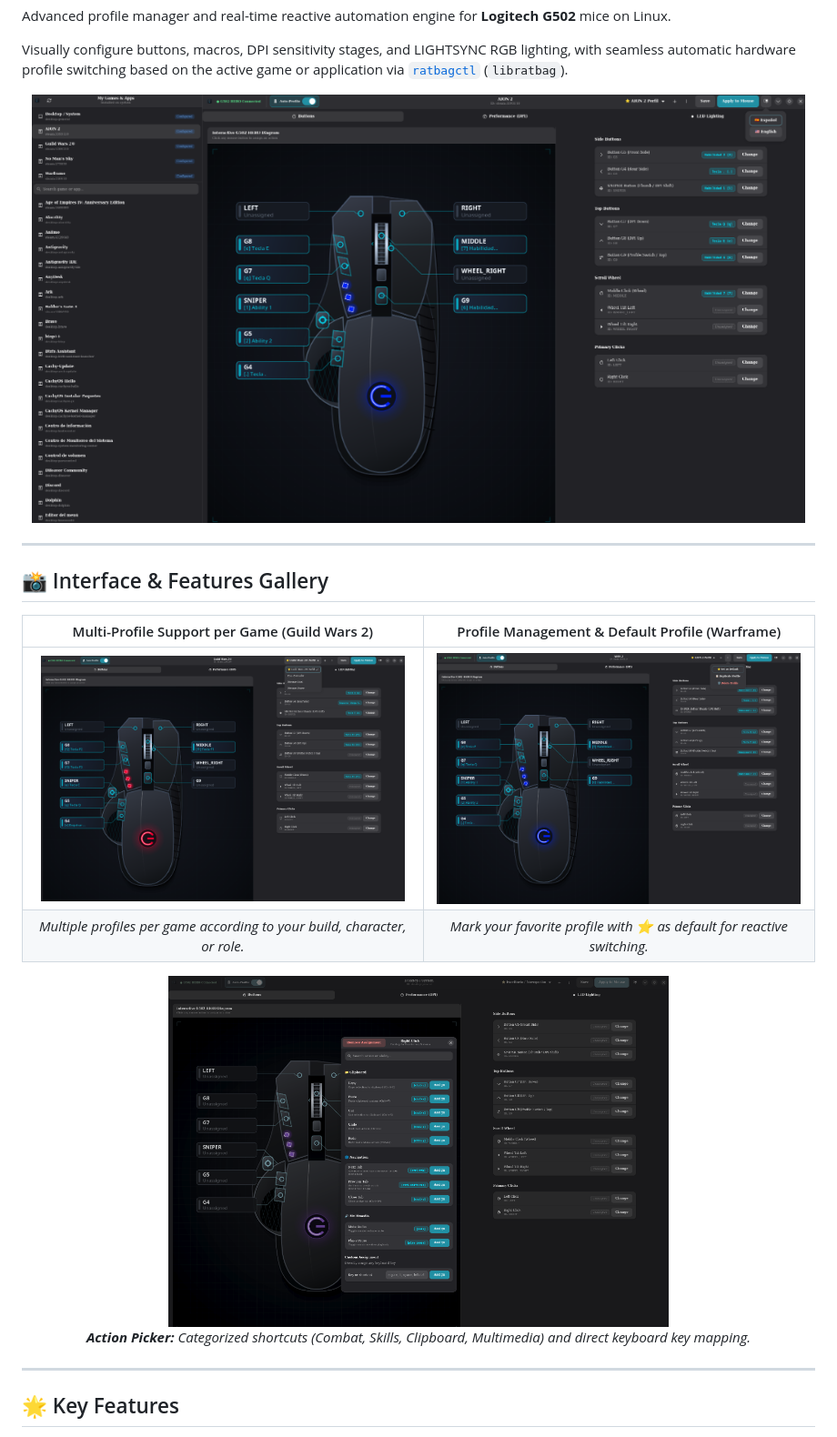
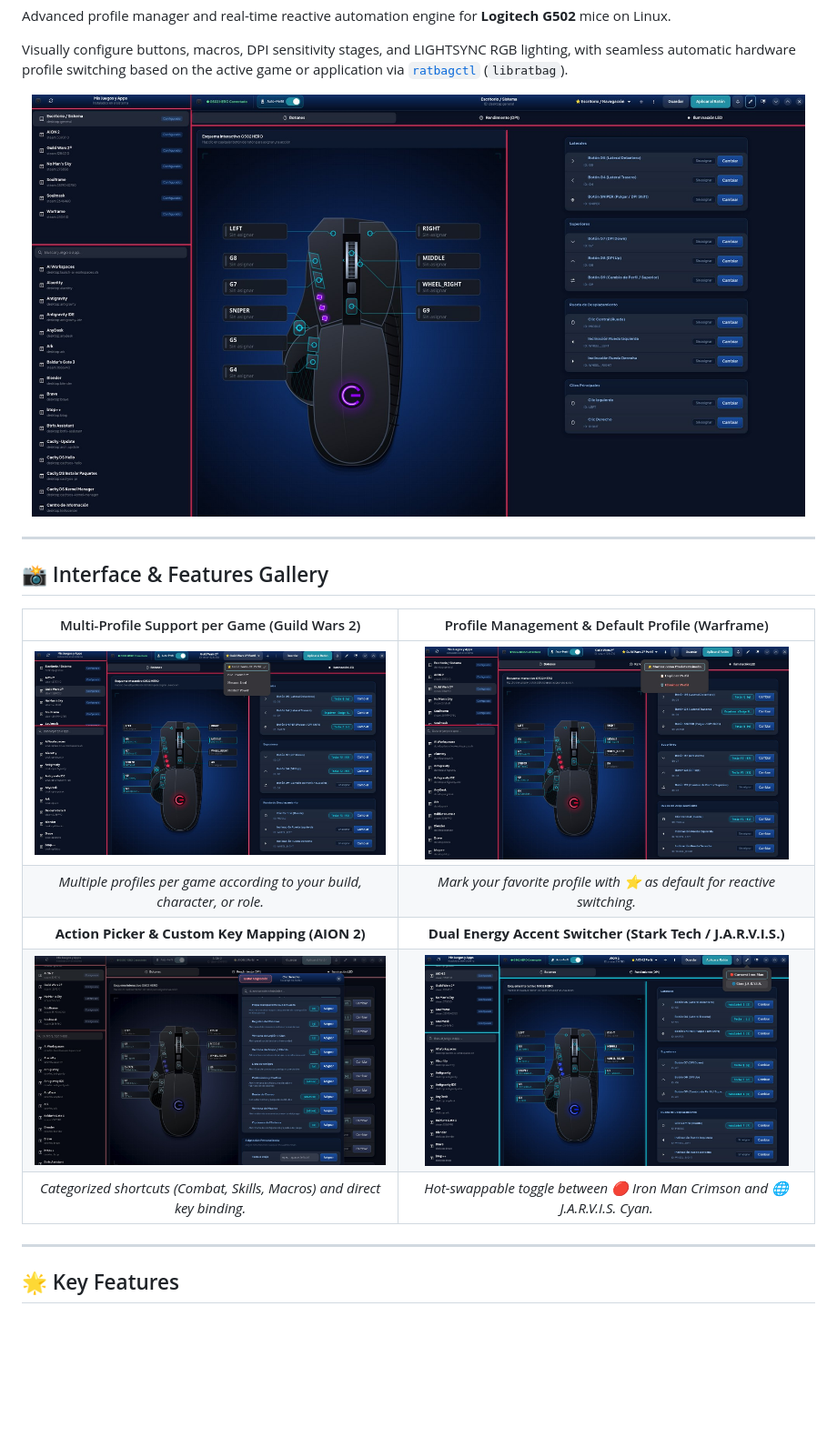
Before and after one commit to TheLioN25/g502-profile-manager, a Markdown page: README.md, the part around the change. Shown at 91% size. Rendered like a GitHub page; pictures changed too: docs/images/01_main_window.png, docs/images/02_multi_profiles.png, docs/images/03_profile_options.png; blank space fills up the shorter version.

```diff
--- a/README.md
+++ b/README.md
@@ -25,11 +25,9 @@ Visually configure buttons, macros, DPI sensitivity stages, and LIGHTSYNC RGB li
 | :---: | :---: |
 | <img src="docs/images/02_multi_profiles.png" alt="Multi-Profile Support" width="400" /> | <img src="docs/images/03_profile_options.png" alt="Profile Management" width="400" /> |
 | *Multiple profiles per game according to your build, character, or role.* | *Mark your favorite profile with ⭐ as default for reactive switching.* |
-
-<p align="center">
-  <img src="docs/images/04_action_assignment.png" alt="Action Picker & Key Mapping" width="550" /><br/>
-  <em><b>Action Picker:</b> Categorized shortcuts (Combat, Skills, Clipboard, Multimedia) and direct keyboard key mapping.</em>
-</p>
+| **Action Picker & Custom Key Mapping (AION 2)** | **Dual Energy Accent Switcher (Stark Tech / J.A.R.V.I.S.)** |
+| <img src="docs/images/04_action_assignment.png" alt="Action Picker & Key Mapping" width="400" /> | <img src="docs/images/05_energy_accents.png" alt="Dual Energy Accent Switcher" width="400" /> |
+| *Categorized shortcuts (Combat, Skills, Macros) and direct key binding.* | *Hot-swappable toggle between 🔴 Iron Man Crimson and 🌐 J.A.R.V.I.S. Cyan.* |
 
 ---
 
```
Also changed, not shown: README.es.md (+3 -5 lines).
